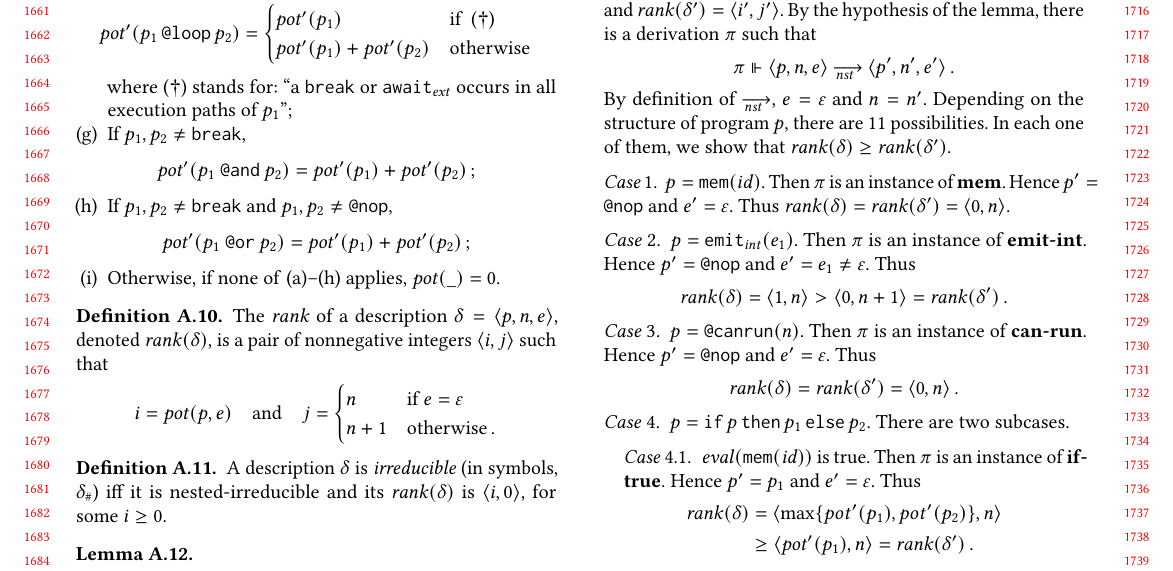
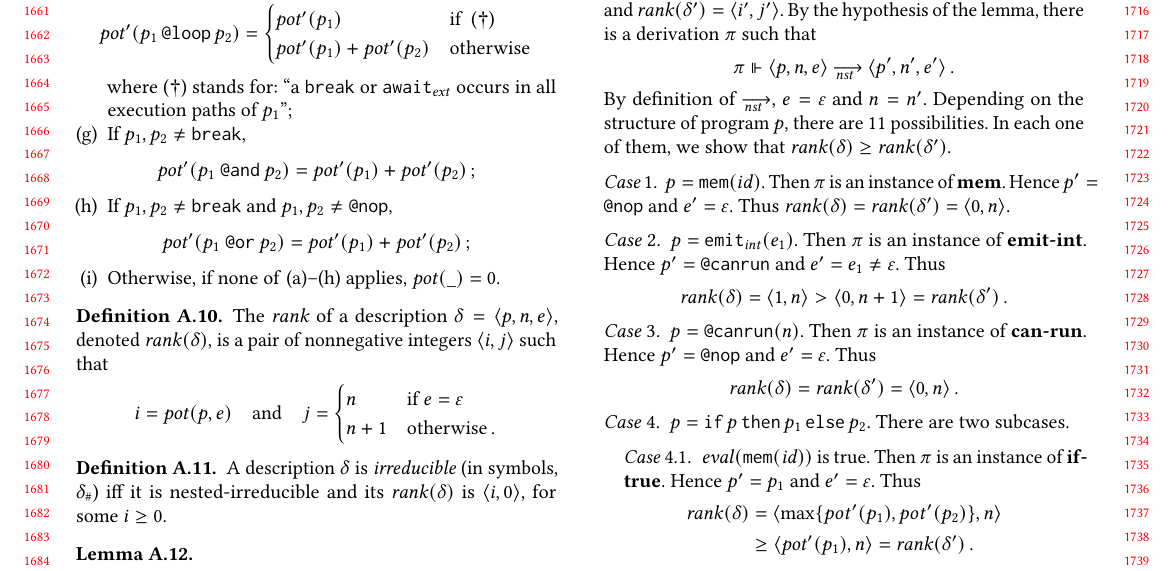
Before and after one commit to fsantanna-no/lctes-semantica, a LaTeX paper (index.tex, which reads 06-appendix.tex): part of page 16 of 18, cut so that both start at the same text. Compiled offline with pdfLaTeX.

Commit message:
Fix Lemma A.13 Case 2
* 06-appendix.tex

```diff
--- a/06-appendix.tex
+++ b/06-appendix.tex
@@ -1219,7 +1219,7 @@
   \begin{case}
     $p=\ceu{\EmitInt(e_1)}$.
     %%
-    Then~$\pi$ is an instance of~\R{emit-int}.  Hence~$p'=\ceu{\Nop}$
+    Then~$\pi$ is an instance of~\R{emit-int}.  Hence~$p'=\ceu{\CanRun}$
     and~$e'=e_1\ne\nil$.
     Thus
     \[
```
